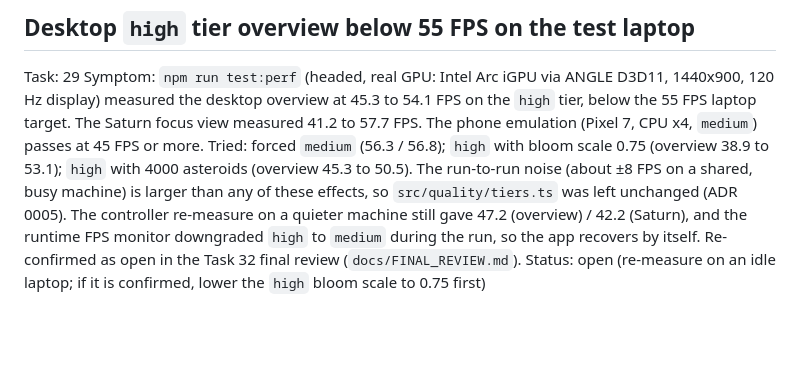
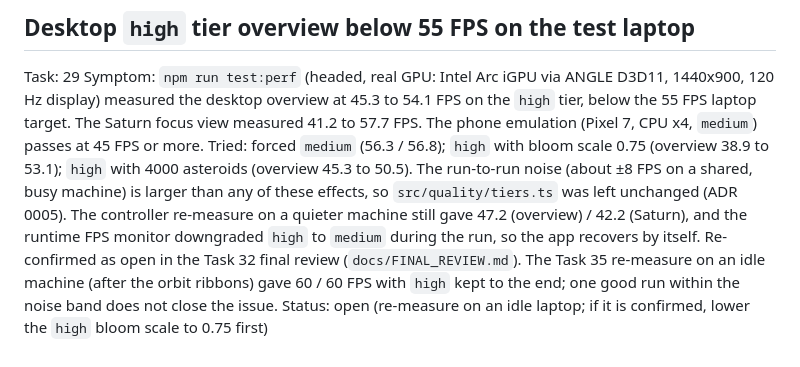
Before and after one commit to tuanluu-agilityio/solar-system, a Markdown page: docs/KNOWN_ISSUES.md, the part around the change. Rendered like a GitHub page; blank space fills up the shorter version.

Commit message:
docs(t35): note idle re-measure in known issues
Co-Authored-By: Claude Opus 5.5 <noreply@anthropic.com>

```diff
--- a/docs/KNOWN_ISSUES.md
+++ b/docs/KNOWN_ISSUES.md
@@ -41,5 +41,5 @@ Status: resolved
 ## Desktop `high` tier overview below 55 FPS on the test laptop
 Task: 29
 Symptom: `npm run test:perf` (headed, real GPU: Intel Arc iGPU via ANGLE D3D11, 1440x900, 120 Hz display) measured the desktop overview at 45.3 to 54.1 FPS on the `high` tier, below the 55 FPS laptop target. The Saturn focus view measured 41.2 to 57.7 FPS. The phone emulation (Pixel 7, CPU x4, `medium`) passes at 45 FPS or more.
-Tried: forced `medium` (56.3 / 56.8); `high` with bloom scale 0.75 (overview 38.9 to 53.1); `high` with 4000 asteroids (overview 45.3 to 50.5). The run-to-run noise (about ±8 FPS on a shared, busy machine) is larger than any of these effects, so `src/quality/tiers.ts` was left unchanged (ADR 0005). The controller re-measure on a quieter machine still gave 47.2 (overview) / 42.2 (Saturn), and the runtime FPS monitor downgraded `high` to `medium` during the run, so the app recovers by itself. Re-confirmed as open in the Task 32 final review (`docs/FINAL_REVIEW.md`).
+Tried: forced `medium` (56.3 / 56.8); `high` with bloom scale 0.75 (overview 38.9 to 53.1); `high` with 4000 asteroids (overview 45.3 to 50.5). The run-to-run noise (about ±8 FPS on a shared, busy machine) is larger than any of these effects, so `src/quality/tiers.ts` was left unchanged (ADR 0005). The controller re-measure on a quieter machine still gave 47.2 (overview) / 42.2 (Saturn), and the runtime FPS monitor downgraded `high` to `medium` during the run, so the app recovers by itself. Re-confirmed as open in the Task 32 final review (`docs/FINAL_REVIEW.md`). The Task 35 re-measure on an idle machine (after the orbit ribbons) gave 60 / 60 FPS with `high` kept to the end; one good run within the noise band does not close the issue.
 Status: open (re-measure on an idle laptop; if it is confirmed, lower the `high` bloom scale to 0.75 first)
```
